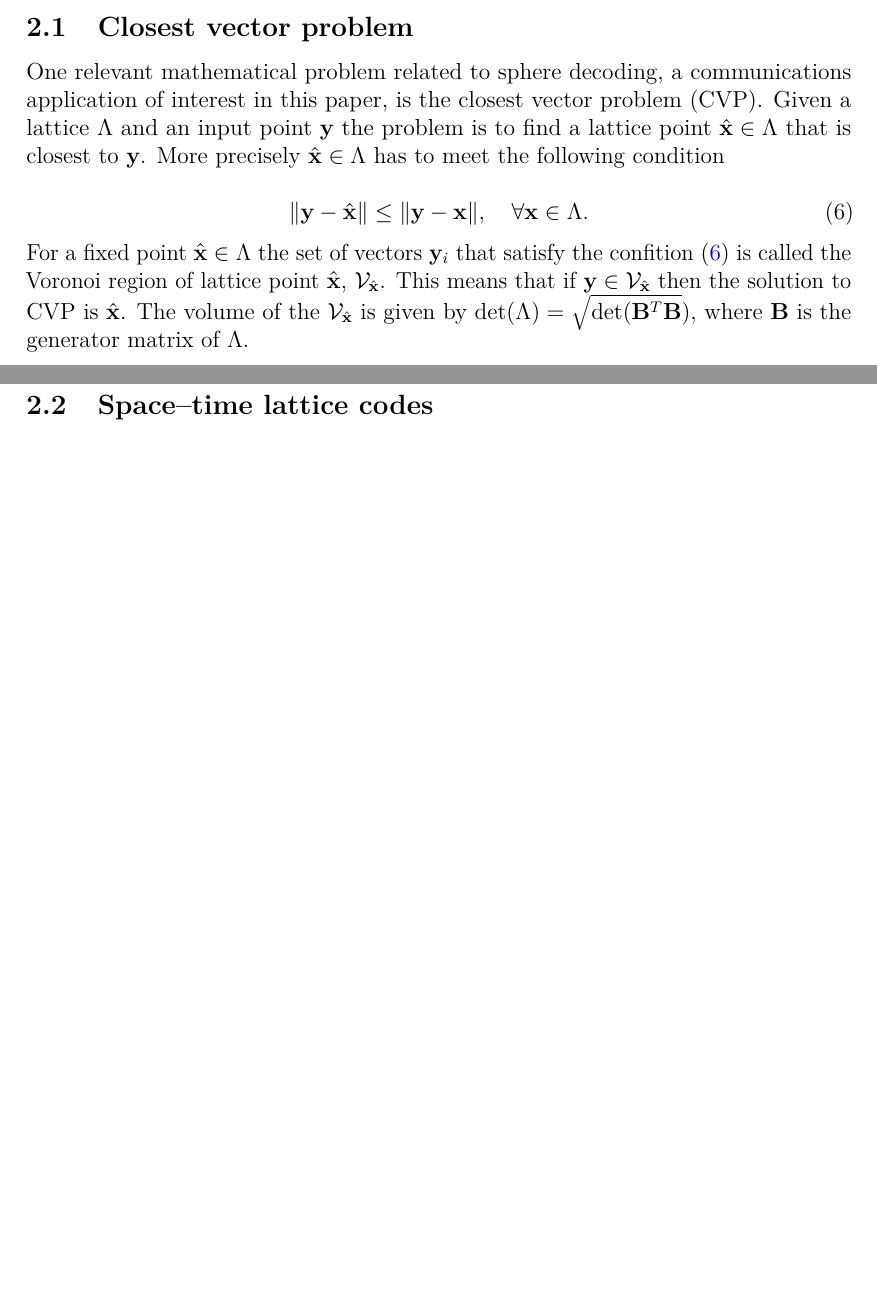
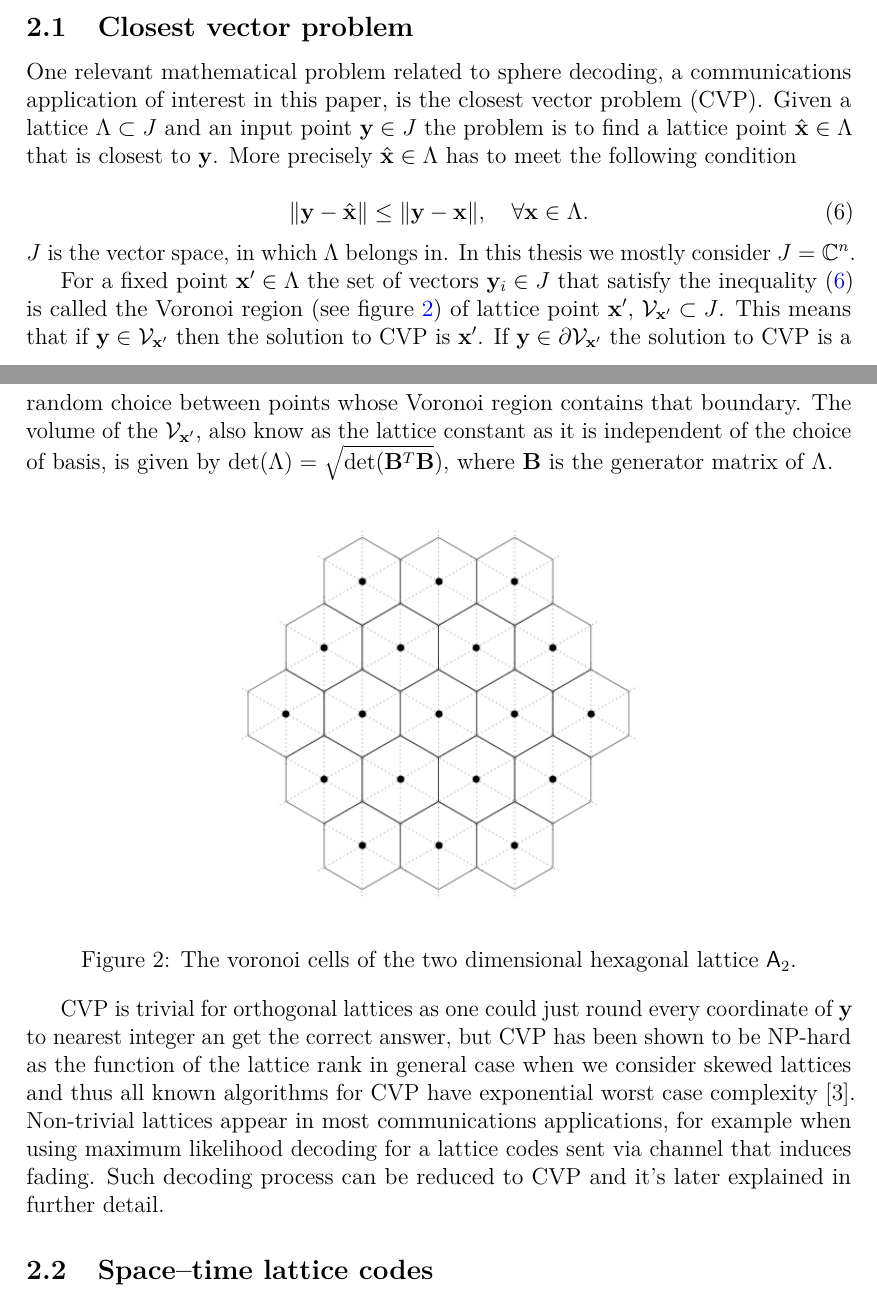
Before and after one commit to Hyper5phere/sphere-decoder, a LaTeX thesis (docs/report.tex): two parts of pages 7 and 8 of 12, joined at a grey line, cut so that both start at the same text, the shorter picture padded with empty space. Compiled offline with pdfLaTeX; a LaTeX package or settings file that is missing is left out.

Commit message:
wrote about CVP and voronoi cells

```diff
--- a/docs/report.tex
+++ b/docs/report.tex
@@ -304,16 +304,29 @@ In other words we convert each column of $\mathbf{B}$ to real vector by separati
 
 \subsection{Closest vector problem}
 
-One relevant mathematical problem related to sphere decoding, a communications application of interest in this paper, is the closest vector problem (CVP). Given a lattice $\Lambda$ and an input point $\mathbf{y}$ the problem is to find a lattice point $\hat{\mathbf{x}} \in \Lambda$ that is closest to $\mathbf{y}$. More precisely $\hat{\mathbf{x}} \in \Lambda$ has to meet the following condition
+One relevant mathematical problem related to sphere decoding, a communications application of interest in this paper, is the closest vector problem (CVP). Given a lattice $\Lambda \subset J$ and an input point $\mathbf{y} \in J$ the problem is to find a lattice point $\hat{\mathbf{x}} \in \Lambda$ that is closest to $\mathbf{y}$. More precisely $\hat{\mathbf{x}} \in \Lambda$ has to meet the following condition
 
 \begin{equation}
 \|\mathbf{y}-\hat{\mathbf{x}}\| \leq \|\mathbf{y}-\mathbf{x}\|, \ \ \ \forall \mathbf{x} \in \Lambda.
 \label{eq:cvp}
 \end{equation}
 
-\noindent For a fixed point $\hat{\mathbf{x}} \in \Lambda$ the set of vectors $\mathbf{y}_i$ that satisfy the confition \eqref{eq:cvp} is called the Voronoi region of lattice point $\hat{\mathbf{x}}$, $\mathcal{V}_{\hat{\mathbf{x}}}$. This means that if $\mathbf{y} \in \mathcal{V}_{\hat{\mathbf{x}}}$ then the solution to CVP is $\hat{\mathbf{x}}$. The volume of the $\mathcal{V}_{\hat{\mathbf{x}}}$ is given by det$(\Lambda) = $ $\sqrt{\text{det}(\mathbf{B}^T\mathbf{B}})$, where $\mathbf{B}$ is the generator matrix of $\Lambda$.
+\noindent$J$ is the vector space, in which $\Lambda$ belongs in. In this thesis we mostly consider $J=\mathbb{C}^n$.
+\par For a fixed point $\mathbf{x}' \in \Lambda$ the set of vectors $\mathbf{y}_i \in J$ that satisfy the inequality \eqref{eq:cvp} is called the Voronoi region (see figure \ref{fig:voronoi}) of lattice point $\mathbf{x}'$, $\mathcal{V}_{\mathbf{x}'} \subset J$. This means that if $\mathbf{y} \in \mathcal{V}_{\mathbf{x}'}$ then the solution to CVP is $\mathbf{x}'$. If $\mathbf{y} \in \partial\mathcal{V}_{\mathbf{x}'}$ the solution to CVP is a random choice between points whose Voronoi region contains that boundary. The volume of the $\mathcal{V}_{\mathbf{x}'}$, also know as the lattice constant as it is independent of the choice of basis, is given by det$(\Lambda) = $ $\sqrt{\text{det}(\mathbf{B}^T\mathbf{B}})$, where $\mathbf{B}$ is the generator matrix of $\Lambda$.
+
+\begin{figure}[ht]
+% source: http://www.gregegan.net/APPLETS/12/deBruijnNotes.html
+  \centering
+  \includegraphics[width=0.5\linewidth]{voronoi_cells}
+  \caption{The voronoi cells of the two dimensional hexagonal lattice $\mathsf{A}_2$.}
+  \label{fig:voronoi}
+\end{figure}
+
+CVP is trivial for orthogonal lattices as one could just round every coordinate of $\mathbf{y}$ to nearest integer an get the correct answer, but CVP has been shown to be NP-hard as the function of the lattice rank in general case when we consider skewed lattices and thus all known algorithms for CVP have exponential worst case complexity \cite{agrell}. Non-trivial lattices appear in most communications applications, for example when using maximum likelihood decoding for a lattice codes sent via channel that induces fading. Such decoding process can be reduced to CVP and it's later explained in further detail.
 
 \subsection{Space--time lattice codes}
+
+
 
 \clearpage
 
```
Also changed, not shown: docs/report.pdf, docs/voronoi_cells.png (added).
